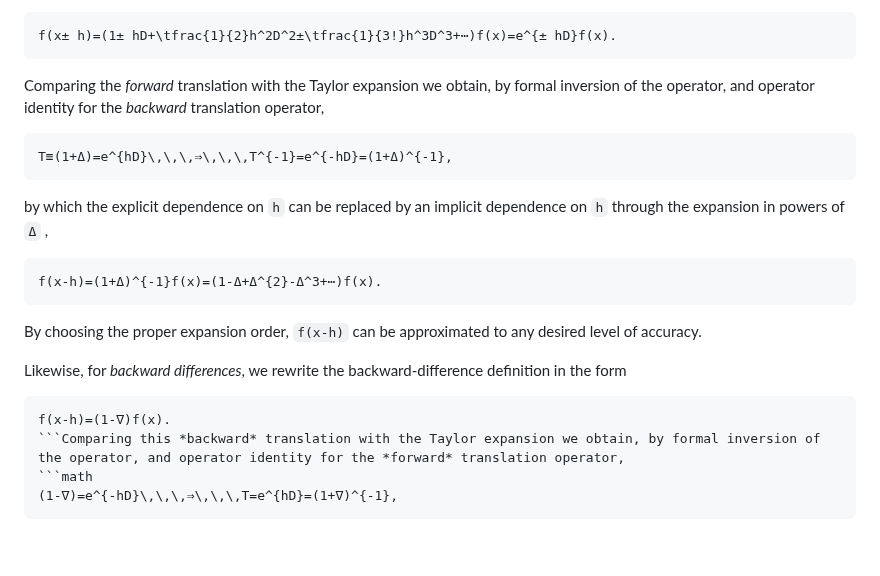
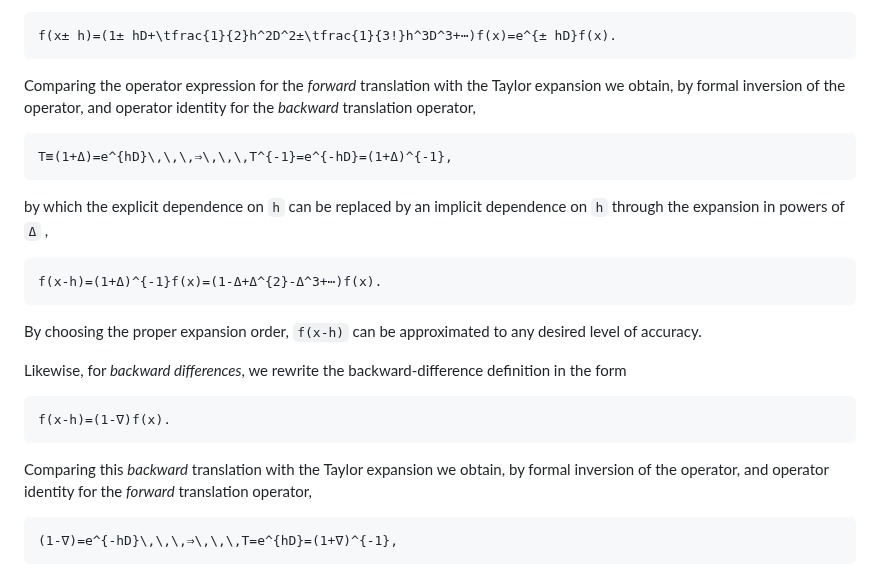
Before and after one commit to walra356/CamiDiff.jl, a Markdown page: docs/src/index.md, the part around the change. Drawn GitHub-style; blank space fills up the shorter version.

Commit message:
work on docs

````diff
--- a/docs/src/index.md
+++ b/docs/src/index.md
@@ -53,7 +53,7 @@ where ``T≡(1+Δ)`` is the *forward translation operator*, which shifts the fun
 ```math
 f(x± h)=(1± hD+\tfrac{1}{2}h^2D^2±\tfrac{1}{3!}h^3D^3+⋯)f(x)=e^{± hD}f(x).
 ```
-Comparing the *forward* translation with the Taylor expansion we obtain, by formal inversion of the operator, and operator identity for the *backward* translation operator,
+Comparing the operator expression for the *forward* translation with the Taylor expansion we obtain, by formal inversion of the operator, and operator identity for the *backward* translation operator,
 ```math
 T≡(1+Δ)=e^{hD}\,\,\,⇒\,\,\,T^{-1}=e^{-hD}=(1+Δ)^{-1},
 ```
@@ -66,7 +66,8 @@ By choosing the proper expansion order, ``f(x-h)`` can be approximated to any de
 Likewise, for *backward differences*, we rewrite the backward-difference definition in the form
 ```math
 f(x-h)=(1-∇)f(x).
-```Comparing this *backward* translation with the Taylor expansion we obtain, by formal inversion of the operator, and operator identity for the *forward* translation operator,
+```
+Comparing this *backward* translation with the Taylor expansion we obtain, by formal inversion of the operator, and operator identity for the *forward* translation operator,
 ```math
 (1-∇)=e^{-hD}\,\,\,⇒\,\,\,T=e^{hD}=(1+∇)^{-1},
 ```
````
